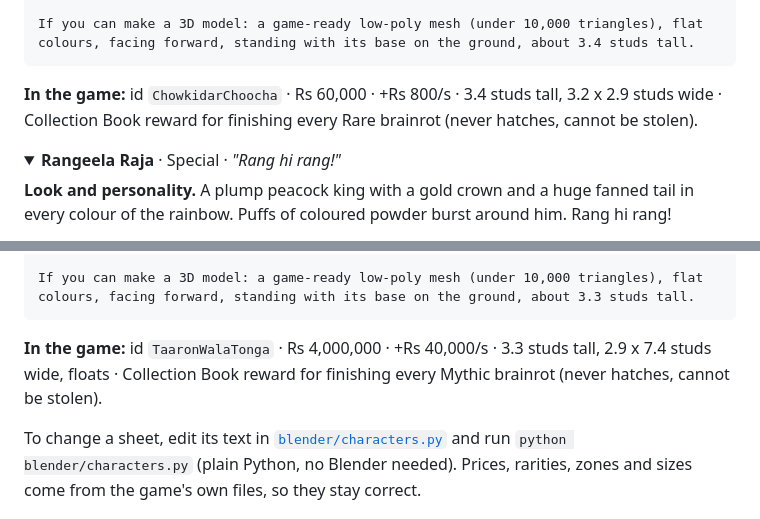
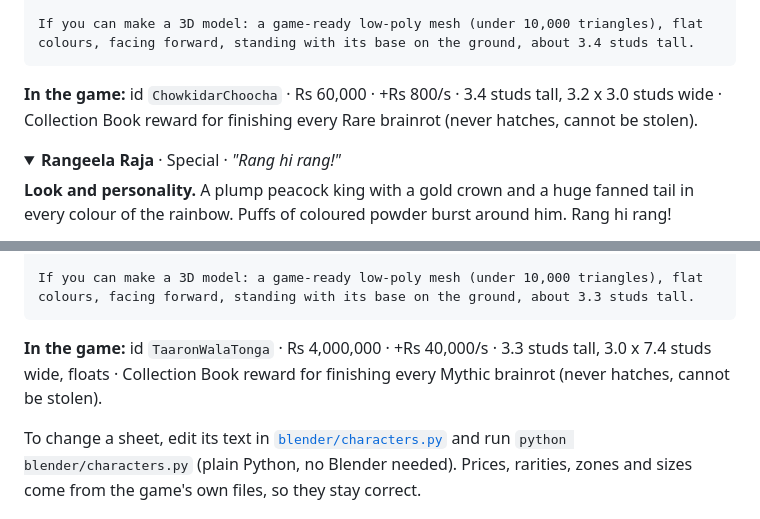
Before and after one commit to Abdullah-0515/Chai-Chaos, a Markdown page: README.md, 2 parts joined by grey strips. Drawn GitHub-style; folded sections open.

````diff
--- a/README.md
+++ b/README.md
@@ -1828,7 +1828,7 @@ Show one character only, full body, front three-quarter view, on a plain white b
 If you can make a 3D model: a game-ready low-poly mesh (under 10,000 triangles), flat colours, facing forward, standing with its base on the ground, about 3.4 studs tall.
 ```
 
-**In the game:** id `ChowkidarChoocha` · Rs 60,000 · +Rs 800/s · 3.4 studs tall, 3.2 x 2.9 studs wide · Collection Book reward for finishing every Rare brainrot (never hatches, cannot be stolen).
+**In the game:** id `ChowkidarChoocha` · Rs 60,000 · +Rs 800/s · 3.4 studs tall, 3.2 x 3.0 studs wide · Collection Book reward for finishing every Rare brainrot (never hatches, cannot be stolen).
 
 </details>
 
@@ -1935,7 +1935,7 @@ Show one character only, full body, front three-quarter view, on a plain white b
 If you can make a 3D model: a game-ready low-poly mesh (under 10,000 triangles), flat colours, facing forward, standing with its base on the ground, about 3.3 studs tall.
 ```
 
-**In the game:** id `TaaronWalaTonga` · Rs 4,000,000 · +Rs 40,000/s · 3.3 studs tall, 2.9 x 7.4 studs wide, floats · Collection Book reward for finishing every Mythic brainrot (never hatches, cannot be stolen).
+**In the game:** id `TaaronWalaTonga` · Rs 4,000,000 · +Rs 40,000/s · 3.3 studs tall, 3.0 x 7.4 studs wide, floats · Collection Book reward for finishing every Mythic brainrot (never hatches, cannot be stolen).
 
 </details>
 
````
Also changed, not shown: other parts of README.md (+9 -9 lines), docs/models/ChowkidarChoocha.jpg (added), docs/models/LassiLightning.jpg (added), docs/models/MithaiMamu.jpg (added), docs/models/RangeelaRaja.jpg (added), docs/models/ShalimarSultan.jpg (added), docs/models/TaaronWalaTonga.jpg (added), 5 other files.
